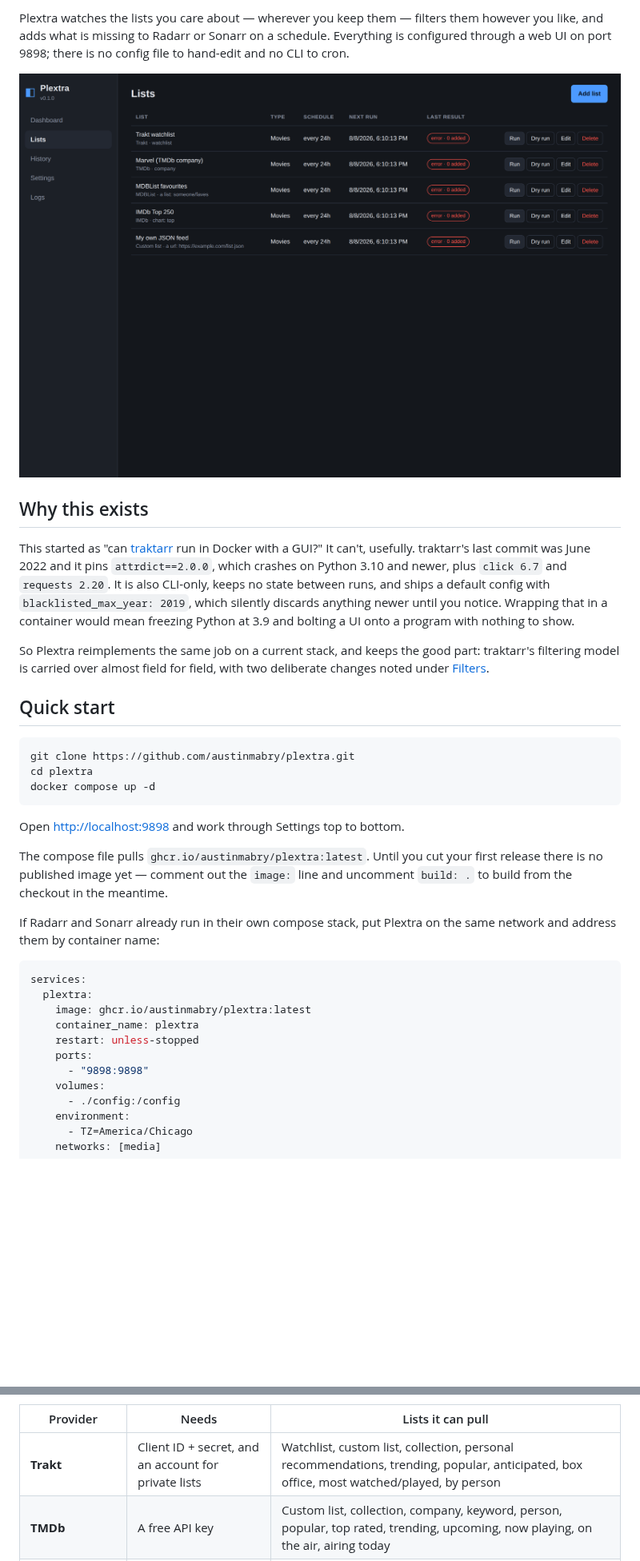
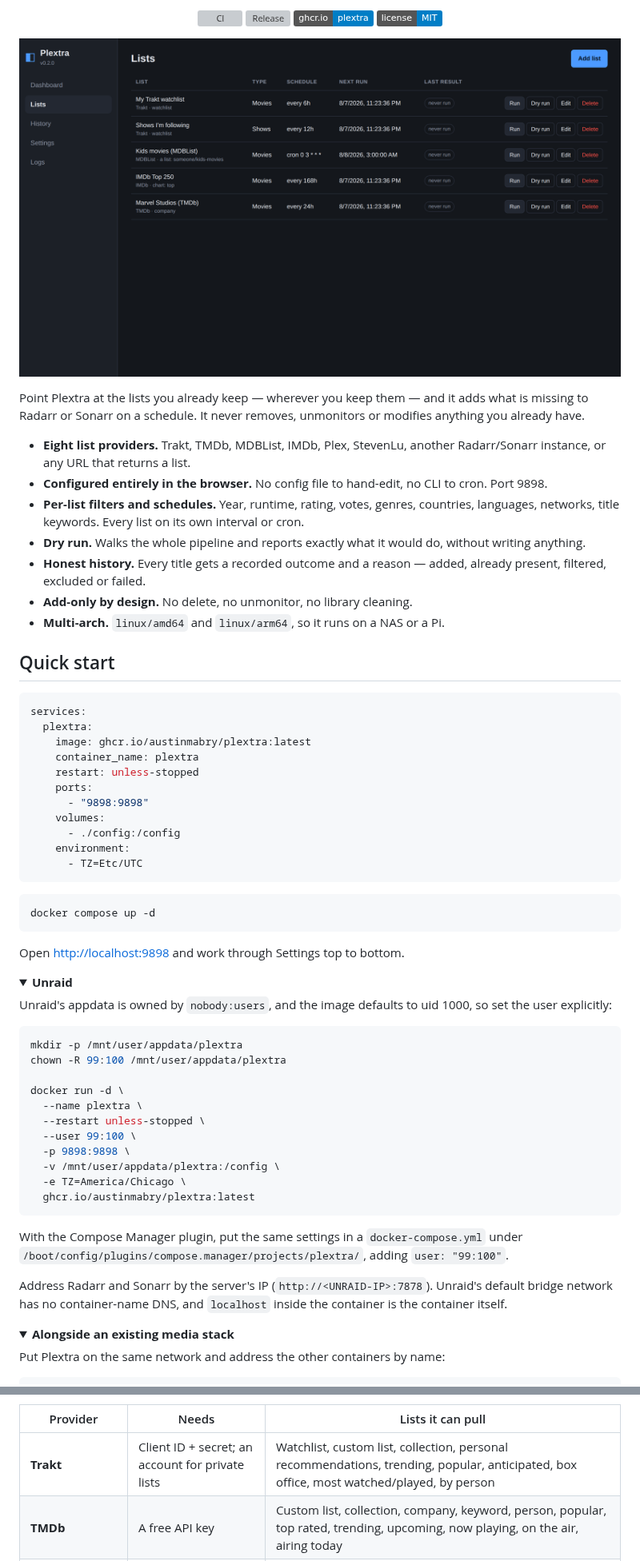
Before and after one commit to austinmabry/plextra, a Markdown page: README.md, 2 parts joined by grey strips. Shown at 80% size. GitHub-like rendering; pictures changed too: docs/screenshots/lists.png; folded sections open; badges without logos; blank space fills up the shorter version; grey boxes are pictures that could not be loaded.

````diff
--- a/README.md
+++ b/README.md
@@ -5,6 +7,8 @@ and Sonarr, from a browser, in Docker.
 
-Plextra watches the lists you care about — wherever you keep them — filters them
-however you like, and adds what is missing to Radarr or Sonarr on a schedule.
-Everything is configured through a web UI on port 9898; there is no config file
-to hand-edit and no CLI to cron.
+<p align="center">
+  <a href="https://github.com/austinmabry/plextra/actions/workflows/ci.yml"><img alt="CI" src="https://github.com/austinmabry/plextra/actions/workflows/ci.yml/badge.svg"></a>
+  <a href="https://github.com/austinmabry/plextra/releases"><img alt="Release" src="https://img.shields.io/github/v/release/austinmabry/plextra?sort=semver"></a>
+  <a href="https://github.com/austinmabry/plextra/pkgs/container/plextra"><img alt="Image" src="https://img.shields.io/badge/ghcr.io-plextra-blue?logo=docker&logoColor=white"></a>
+  <a href="LICENSE"><img alt="License" src="https://img.shields.io/badge/license-MIT-blue.svg"></a>
+</p>
 
@@ -12,34 +16,23 @@ to hand-edit and no CLI to cron.
 
-## Why this exists
+Point Plextra at the lists you already keep — wherever you keep them — and it
+adds what is missing to Radarr or Sonarr on a schedule. It never removes,
+unmonitors or modifies anything you already have.
 
-This started as "can [traktarr](https://github.com/l3uddz/traktarr) run in Docker
-with a GUI?" It can't, usefully. traktarr's last commit was June 2022 and it pins
-`attrdict==2.0.0`, which crashes on Python 3.10 and newer, plus `click 6.7` and
-`requests 2.20`. It is also CLI-only, keeps no state between runs, and ships a
-default config with `blacklisted_max_year: 2019`, which silently discards
-anything newer until you notice. Wrapping that in a container would mean
-freezing Python at 3.9 and bolting a UI onto a program with nothing to show.
-
-So Plextra reimplements the same job on a current stack, and keeps the good part:
-traktarr's filtering model is carried over almost field for field, with two
-deliberate changes noted under [Filters](#filters).
+- **Eight list providers.** Trakt, TMDb, MDBList, IMDb, Plex, StevenLu, another
+  Radarr/Sonarr instance, or any URL that returns a list.
+- **Configured entirely in the browser.** No config file to hand-edit, no CLI to
+  cron. Port 9898.
+- **Per-list filters and schedules.** Year, runtime, rating, votes, genres,
+  countries, languages, networks, title keywords. Every list on its own interval
+  or cron.
+- **Dry run.** Walks the whole pipeline and reports exactly what it would do,
+  without writing anything.
+- **Honest history.** Every title gets a recorded outcome and a reason — added,
+  already present, filtered, excluded or failed.
+- **Add-only by design.** No delete, no unmonitor, no library cleaning.
+- **Multi-arch.** `linux/amd64` and `linux/arm64`, so it runs on a NAS or a Pi.
 
 ## Quick start
-
-```bash
-git clone https://github.com/austinmabry/plextra.git
-cd plextra
-docker compose up -d
-```
-
-Open <http://localhost:9898> and work through Settings top to bottom.
-
-The compose file pulls `ghcr.io/austinmabry/plextra:latest`. Until you cut your
-first release there is no published image yet — comment out the `image:` line
-and uncomment `build: .` to build from the checkout in the meantime.
-
-If Radarr and Sonarr already run in their own compose stack, put Plextra on the
-same network and address them by container name:
 
 ```yaml
 services:
@@ -52,4 +45,47 @@ services:
     volumes:
       - ./config:/config
     environment:
-      - TZ=America/Chicago
+      - TZ=Etc/UTC
+```
+
+```bash
+docker compose up -d
+```
+
+Open <http://localhost:9898> and work through Settings top to bottom.
+
+<details>
+<summary><strong>Unraid</strong></summary>
+
+Unraid's appdata is owned by `nobody:users`, and the image defaults to uid 1000,
+so set the user explicitly:
+
+```bash
+mkdir -p /mnt/user/appdata/plextra
+chown -R 99:100 /mnt/user/appdata/plextra
+
+docker run -d \
+  --name plextra \
+  --restart unless-stopped \
+  --user 99:100 \
+  -p 9898:9898 \
+  -v /mnt/user/appdata/plextra:/config \
+  -e TZ=America/Chicago \
+  ghcr.io/austinmabry/plextra:latest
+```
+
+With the Compose Manager plugin, put the same settings in a
+`docker-compose.yml` under
+`/boot/config/plugins/compose.manager/projects/plextra/`, adding
+`user: "99:100"`.
+
+Address Radarr and Sonarr by the server's IP (`http://<UNRAID-IP>:7878`).
+Unraid's default bridge network has no container-name DNS, and `localhost`
+inside the container is the container itself.
+</details>
+
+<details>
+<summary><strong>Alongside an existing media stack</strong></summary>
+
+Put Plextra on the same network and address the other containers by name:
+
@@ -122,7 +122,7 @@ form rebuilds itself around it.
 
 | Provider | Needs | Lists it can pull |
 | --- | --- | --- |
-| **Trakt** | Client ID + secret, and an account for private lists | Watchlist, custom list, collection, personal recommendations, trending, popular, anticipated, box office, most watched/played, by person |
+| **Trakt** | Client ID + secret; an account for private lists | Watchlist, custom list, collection, personal recommendations, trending, popular, anticipated, box office, most watched/played, by person |
 | **TMDb** | A free API key | Custom list, collection, company, keyword, person, popular, top rated, trending, upcoming, now playing, on the air, airing today |
 | **MDBList** | A free API key | Any list by URL/slug/ID, your own lists, your watchlist, the public top lists |
 | **IMDb** | Nothing | Any public `ls…` list, plus the Top 250, Most Popular, Top English and box office charts |
````
Also changed, not shown: other parts of README.md (+165 -214 lines), CONTRIBUTING.md (added, +105 -0 lines), docs/screenshots/list-editor.png, docs/screenshots/settings.png, 6 other files.
